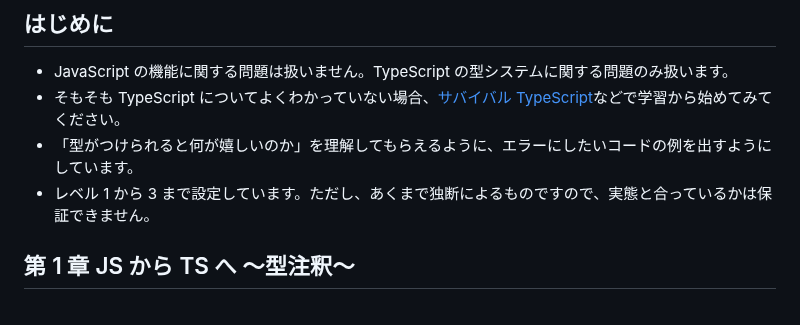
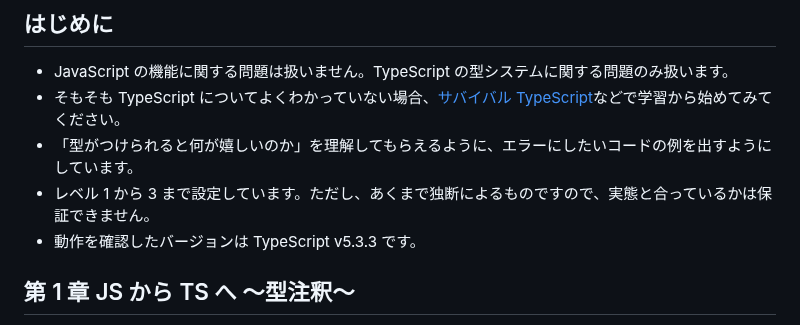
Before and after one commit to kagankan/zenn-articles, a Markdown page: articles/typescript-practice.md, the part around the change. Rendered like a GitHub page.

Commit message:
バージョンを明記

```diff
--- a/articles/typescript-practice.md
+++ b/articles/typescript-practice.md
@@ -21,6 +21,7 @@ TS の問題集としては[type-challenges](https://github.com/type-challenges/
 - そもそも TypeScript についてよくわかっていない場合、[サバイバル TypeScript](https://typescriptbook.jp/)などで学習から始めてみてください。
 - 「型がつけられると何が嬉しいのか」を理解してもらえるように、エラーにしたいコードの例を出すようにしています。
 - レベル 1 から 3 まで設定しています。ただし、あくまで独断によるものですので、実態と合っているかは保証できません。
+- 動作を確認したバージョンは TypeScript v5.3.3 です。
 
 ## 第 1 章 JS から TS へ ～型注釈～
 
```
